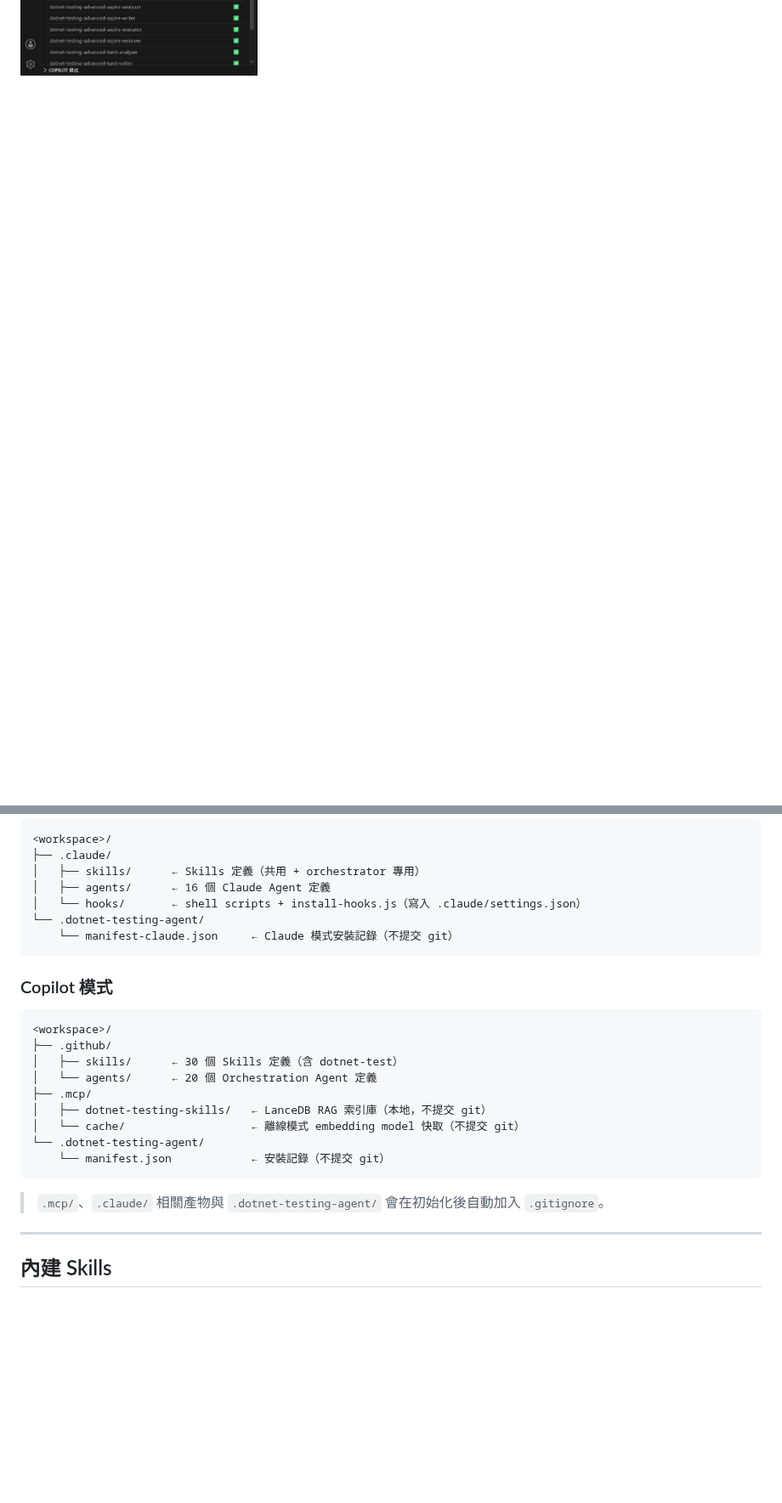
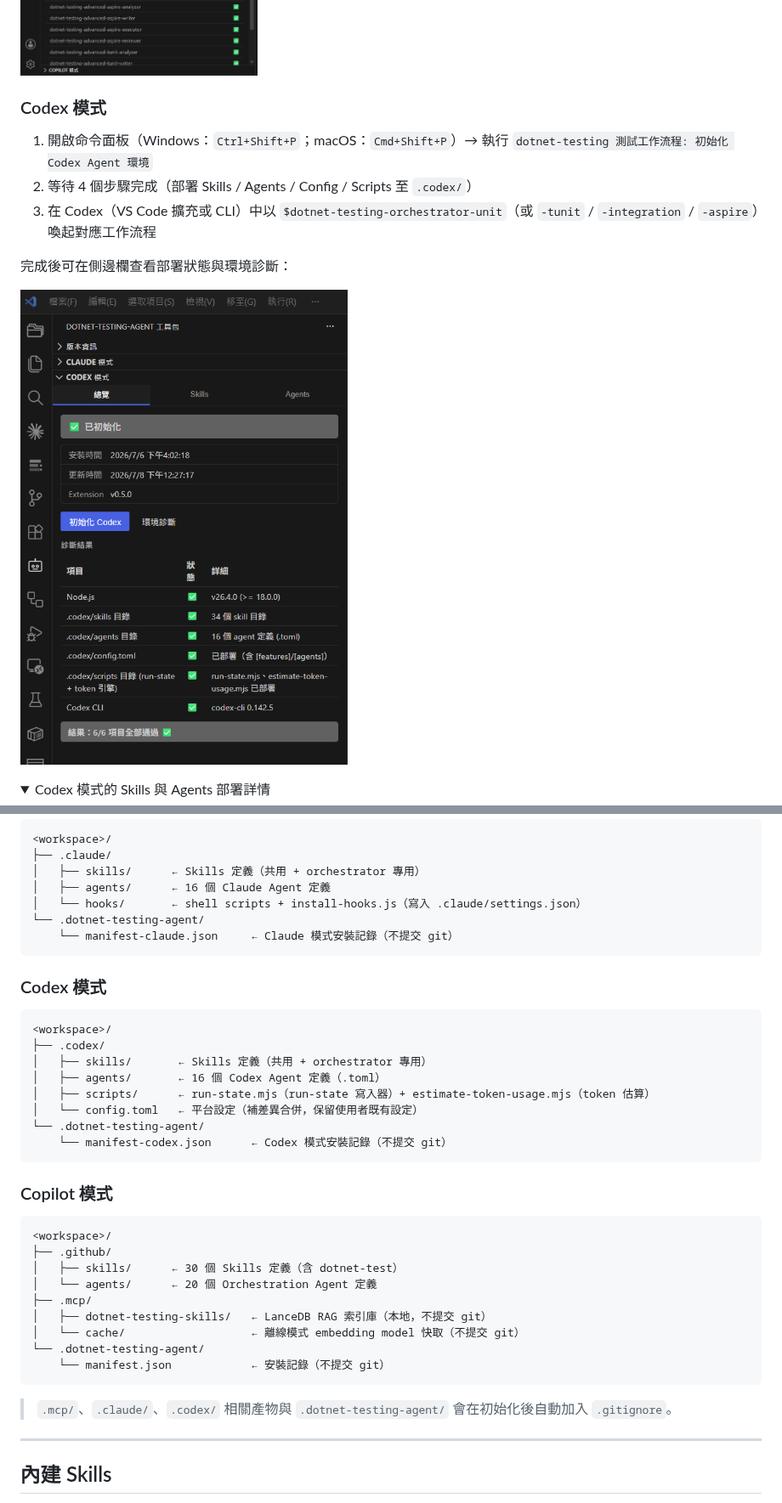
Before and after one commit to kevintsengtw/dotnet-testing-agent-vscode-extensions, a Markdown page: README.md, 2 parts joined by grey strips. Shown at 85% size. Drawn GitHub-style; pictures changed too: images/codex-overview.png (added); folded sections open; blank space fills up the shorter version.

````diff
--- a/README.md
+++ b/README.md
@@ -136,3 +147,17 @@
 ![Claude 模式 Agents 分頁，列出 16 個 agents 與 hooks](images/claude-agents.png)
 
 </details>
+
+### Codex 模式
+
+1. 開啟命令面板（Windows：`Ctrl+Shift+P`；macOS：`Cmd+Shift+P`）→ 執行 `dotnet-testing 測試工作流程: 初始化 Codex Agent 環境`
+2. 等待 4 個步驟完成（部署 Skills / Agents / Config / Scripts 至 `.codex/`）
+3. 在 Codex（VS Code 擴充或 CLI）中以 `$dotnet-testing-orchestrator-unit`（或 `-tunit` / `-integration` / `-aspire`）喚起對應工作流程
+
+完成後可在側邊欄查看部署狀態與環境診斷：
+
+![Codex 模式總覽，環境診斷 6/6 全部通過](images/codex-overview.png)
+
+<details>
+<summary>Codex 模式的 Skills 與 Agents 部署詳情</summary>
+
@@ -219,6 +264,19 @@
     └── manifest-claude.json     ← Claude 模式安裝記錄（不提交 git）
 ```
 
+### Codex 模式
+
+```plaintext
+<workspace>/
+├── .codex/
+│   ├── skills/       ← Skills 定義（共用 + orchestrator 專用）
+│   ├── agents/       ← 16 個 Codex Agent 定義（.toml）
+│   ├── scripts/      ← run-state.mjs（run-state 寫入器）+ estimate-token-usage.mjs（token 估算）
+│   └── config.toml   ← 平台設定（補差異合併，保留使用者既有設定）
+└── .dotnet-testing-agent/
+    └── manifest-codex.json      ← Codex 模式安裝記錄（不提交 git）
+```
+
 ### Copilot 模式
 
 ```plaintext
@@ -233,7 +291,7 @@
     └── manifest.json            ← 安裝記錄（不提交 git）
 ```
 
-> `.mcp/`、`.claude/` 相關產物與 `.dotnet-testing-agent/` 會在初始化後自動加入 `.gitignore`。
+> `.mcp/`、`.claude/`、`.codex/` 相關產物與 `.dotnet-testing-agent/` 會在初始化後自動加入 `.gitignore`。
 
 ---
 
````
Also changed, not shown: other parts of README.md (+50 -17 lines), images/codex-agents.png (added), images/codex-skills.png (added).
